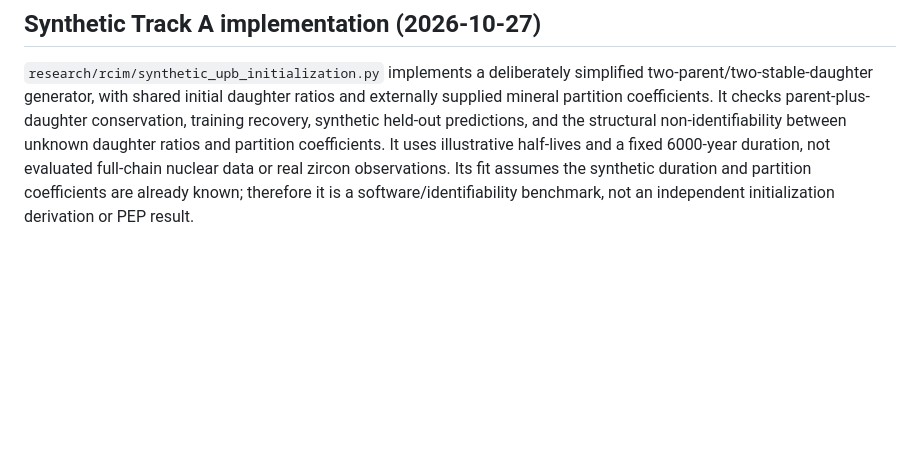
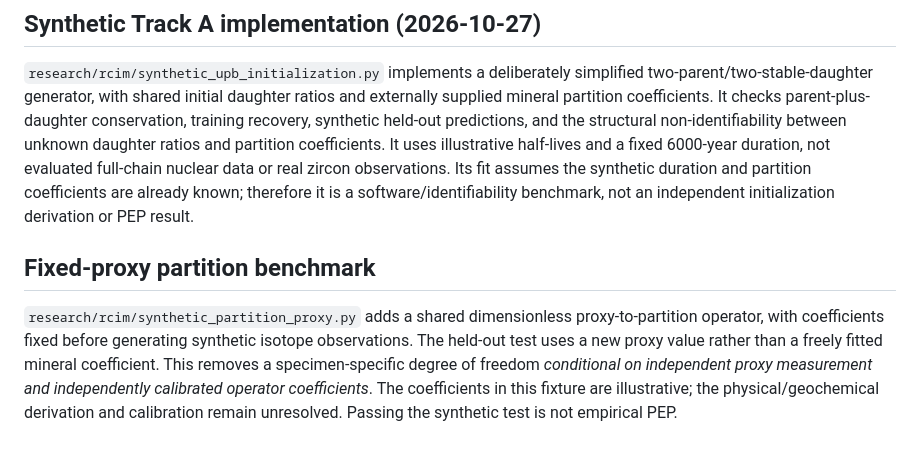
Before and after one commit to jdlongmire/designed-functional-maturity, a Markdown page: work-packages/WP-004/RCIM-006-alternative-data-and-parallel-plan.md, the part around the change. GitHub-like rendering; blank space fills up the shorter version.

Commit message:
Document fixed-proxy partition assumptions and remaining empirical calibration burden

```diff
--- a/work-packages/WP-004/RCIM-006-alternative-data-and-parallel-plan.md
+++ b/work-packages/WP-004/RCIM-006-alternative-data-and-parallel-plan.md
@@ -41,3 +41,7 @@
 ## Synthetic Track A implementation (2026-10-27)
 
 `research/rcim/synthetic_upb_initialization.py` implements a deliberately simplified two-parent/two-stable-daughter generator, with shared initial daughter ratios and externally supplied mineral partition coefficients. It checks parent-plus-daughter conservation, training recovery, synthetic held-out predictions, and the structural non-identifiability between unknown daughter ratios and partition coefficients. It uses illustrative half-lives and a fixed 6000-year duration, not evaluated full-chain nuclear data or real zircon observations. Its fit assumes the synthetic duration and partition coefficients are already known; therefore it is a software/identifiability benchmark, not an independent initialization derivation or PEP result.
+
+## Fixed-proxy partition benchmark
+
+`research/rcim/synthetic_partition_proxy.py` adds a shared dimensionless proxy-to-partition operator, with coefficients fixed before generating synthetic isotope observations. The held-out test uses a new proxy value rather than a freely fitted mineral coefficient. This removes a specimen-specific degree of freedom *conditional on independent proxy measurement and independently calibrated operator coefficients*. The coefficients in this fixture are illustrative; the physical/geochemical derivation and calibration remain unresolved. Passing the synthetic test is not empirical PEP.
```
